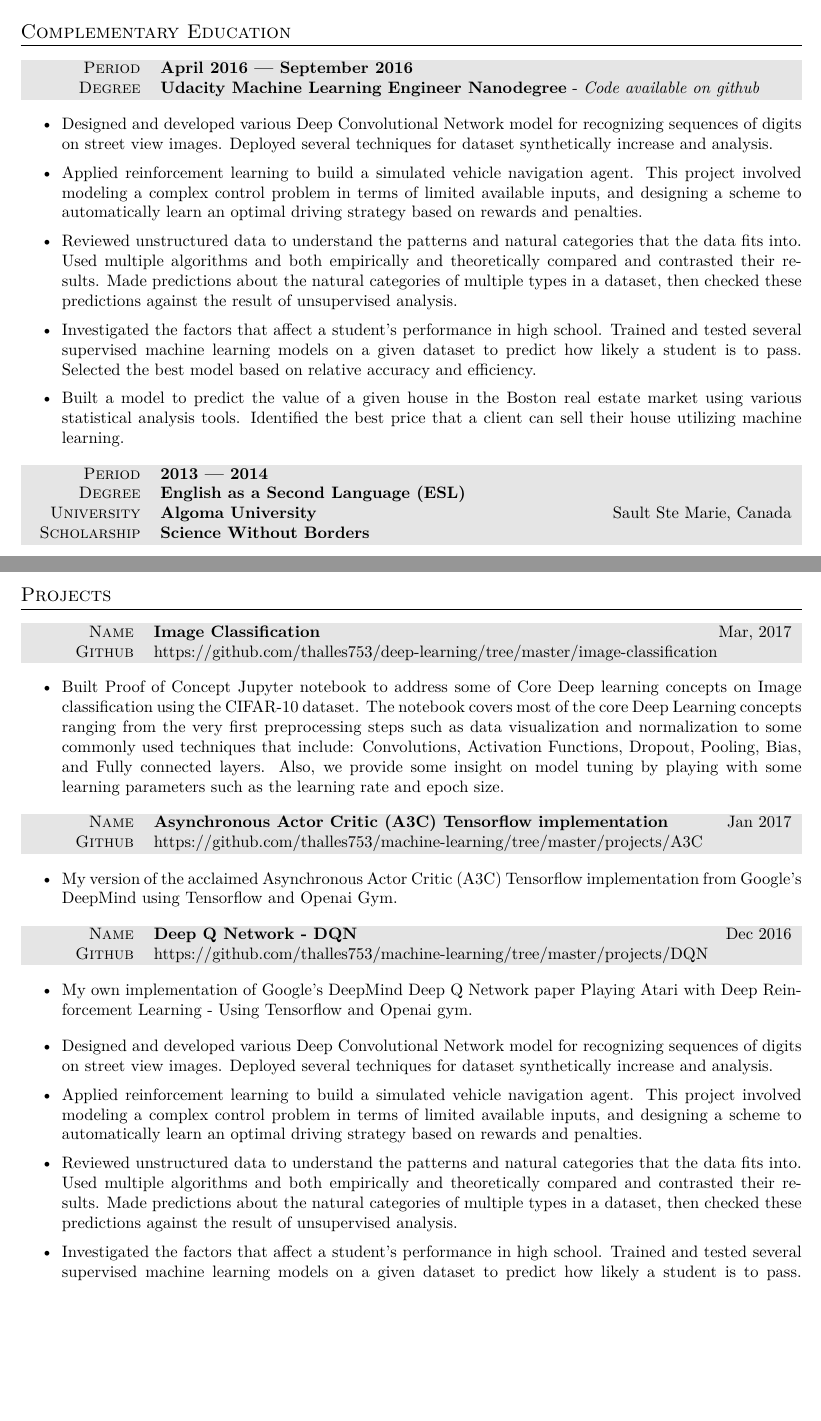
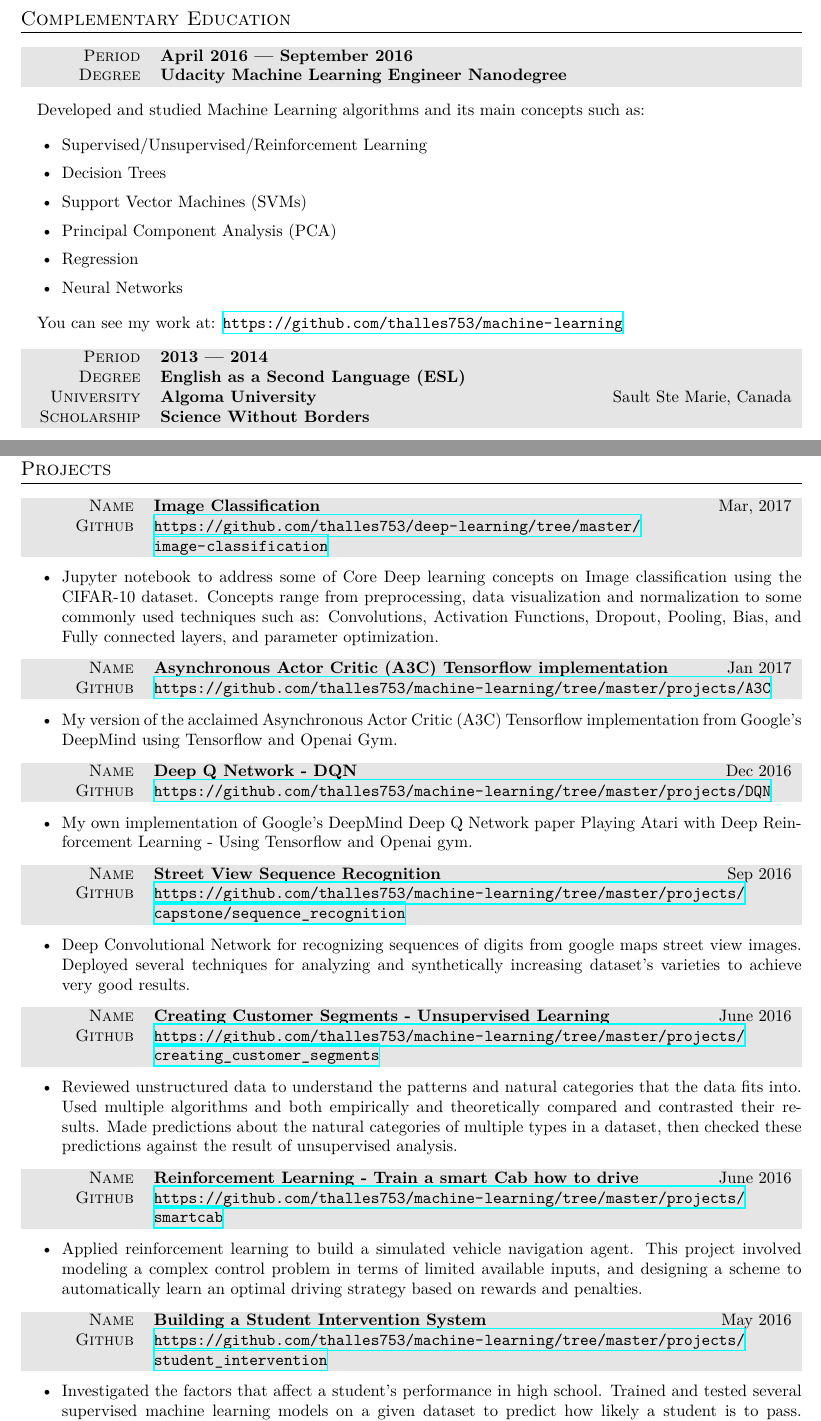
Before and after one commit to sthalles/resume, a LaTeX CV (English-Extended/resume.tex): two parts of pages 1 and 4 of 4, joined at a grey line, cut so that both start at the same text, the shorter picture padded with empty space. Compiled offline with XeLaTeX; a missing font is replaced by an installed copy or a similar font.

Commit message:
updated resume

```diff
--- a/English-Extended/resume.tex
+++ b/English-Extended/resume.tex
@@ -107,22 +107,22 @@
 \begin{center}
 \begin{tabularx}{1.0\linewidth}{>{\raggedleft\scshape}p{2.34cm}X}
 \gray Period & \textbf{April 2016 --- September 2016}\\
-\gray Degree & \textbf{Udacity Machine Learning Engineer Nanodegree} - \textit{Code available on github}\\
+\gray Degree & \textbf{Udacity Machine Learning Engineer Nanodegree} \\
 \end{tabularx}
 \end{center}
 
+Developed and studied Machine Learning algorithms  and its main concepts such as:
+
 \begin{itemize}\itemsep1.5pt
-\item Designed and developed various Deep Convolutional Network model for recognizing sequences of digits on street view images. Deployed several techniques for dataset synthetically increase and analysis.
+\item Supervised/Unsupervised/Reinforcement Learning
+\item Decision Trees
+\item Support Vector Machines (SVMs)
+\item  Principal Component Analysis (PCA)
+\item  Regression
+\item  Neural Networks
+\end{itemize}
 
-\item Applied reinforcement learning to build a simulated vehicle navigation agent. This project involved modeling a complex control problem in terms of limited available inputs, and designing a scheme to automatically learn an optimal driving strategy based on rewards and penalties.
-
-\item Reviewed unstructured data to understand the patterns and natural categories that the data fits into. Used multiple algorithms and both empirically and theoretically compared and contrasted their results. Made predictions about the natural categories of multiple types in a dataset, then checked these predictions against the result of unsupervised analysis.
-
-\item Investigated the factors that affect a student's performance in high school. Trained and tested several supervised machine learning models on a given dataset to predict how likely a student is to pass. Selected the best model based on relative accuracy and efficiency.
-
-\item Built a model to predict the value of a given house in the Boston real estate market using various statistical analysis tools. Identified the best price that a client can sell their house utilizing machine learning.
-
-\end{itemize}
+You can see my work at: \url{https://github.com/thalles753/machine-learning}
 
 \begin{center}
 \begin{tabularx}{1.0\linewidth}{>{\raggedleft\scshape}p{2.34cm}X}
@@ -376,18 +376,18 @@
 \begin{center}
 \begin{tabularx}{1.0\linewidth}{>{\raggedleft\scshape}p{2.2cm}X}
 \gray Name & \textbf{Image Classification} \hfill Mar, 2017\\
-\gray Github & https://github.com/thalles753/deep-learning/tree/master/image-classification \\
+\gray Github & \url{https://github.com/thalles753/deep-learning/tree/master/image-classification} \\
 \end{tabularx}
 \end{center}
 
 \begin{itemize}\itemsep1.5pt
-\item Built Proof of Concept Jupyter notebook to address some of Core Deep learning concepts on Image classification using the CIFAR-10 dataset. The notebook covers most of the core Deep Learning concepts ranging from the very first preprocessing steps such as data visualization and normalization to some commonly used techniques that include: Convolutions, Activation Functions, Dropout, Pooling, Bias, and Fully connected layers. Also, we provide some insight on model tuning by playing with some learning parameters such as the learning rate and epoch size.
+\item Jupyter notebook to address some of Core Deep learning concepts on Image classification using the CIFAR-10 dataset. Concepts range from preprocessing, data visualization and normalization to some commonly used techniques such as: Convolutions, Activation Functions, Dropout, Pooling, Bias, and Fully connected layers, and parameter optimization.
 \end{itemize}
 
 \begin{center}
 \begin{tabularx}{1.0\linewidth}{>{\raggedleft\scshape}p{2.2cm}X}
 \gray Name & \textbf{Asynchronous Actor Critic (A3C) Tensorflow implementation} \hfill Jan 2017\\
-\gray Github & https://github.com/thalles753/machine-learning/tree/master/projects/A3C \\
+\gray Github & \url{https://github.com/thalles753/machine-learning/tree/master/projects/A3C}\\
 \end{tabularx}
 \end{center}
 
@@ -398,7 +398,7 @@
 \begin{center}
 \begin{tabularx}{1.0\linewidth}{>{\raggedleft\scshape}p{2.2cm}X}
 \gray Name & \textbf{Deep Q Network - DQN} \hfill Dec 2016\\
-\gray Github & https://github.com/thalles753/machine-learning/tree/master/projects/DQN \\
+\gray Github & \url{https://github.com/thalles753/machine-learning/tree/master/projects/DQN}\\
 \end{tabularx}
 \end{center}
 
@@ -406,12 +406,52 @@
 \item My own implementation of Google's DeepMind Deep Q Network paper Playing Atari with Deep Reinforcement Learning - Using Tensorflow and Openai gym.
 \end{itemize}
 
+\begin{center}
+\begin{tabularx}{1.0\linewidth}{>{\raggedleft\scshape}p{2.2cm}X}
+\gray Name & \textbf{Street View Sequence Recognition} \hfill Sep 2016\\
+\gray Github & \url{https://github.com/thalles753/machine-learning/tree/master/projects/capstone/sequence_recognition} \\
+\end{tabularx}
+\end{center}
+
 \begin{itemize}\itemsep1.5pt
-\item Designed and developed various Deep Convolutional Network model for recognizing sequences of digits on street view images. Deployed several techniques for dataset synthetically increase and analysis.
+\item Deep Convolutional Network for recognizing sequences of digits from google maps street view images. Deployed several techniques for analyzing and synthetically increasing dataset's varieties to achieve very good results.
+\end{itemize}
 
-\item Applied reinforcement learning to build a simulated vehicle navigation agent. This project involved modeling a complex control problem in terms of limited available inputs, and designing a scheme to automatically learn an optimal driving strategy based on rewards and penalties.
+\begin{center}
+\begin{tabularx}{1.0\linewidth}{>{\raggedleft\scshape}p{2.2cm}X}
+\gray Name & \textbf{Creating Customer Segments - Unsupervised Learning} \hfill June 2016\\
+\gray Github & \url{https://github.com/thalles753/machine-learning/tree/master/projects/creating_customer_segments}\\
+\end{tabularx}
+\end{center}
 
-\item Reviewed unstructured data to understand the patterns and natural categories that the data fits into. Used multiple algorithms and both empirically and theoretically compared and contrasted their results. Made predictions about the natural categories of multiple types in a dataset, then checked these predictions against the result of unsupervised analysis.
+\begin{itemize}\itemsep1.5pt
+\item Reviewed unstructured data to understand the patterns and natural categories that the data fits into.
+Used multiple algorithms and both empirically and theoretically compared and contrasted their results.
+Made predictions about the natural categories of multiple types in a dataset, then checked these
+predictions against the result of unsupervised analysis.
+\end{itemize}
 
+\begin{center}
+\begin{tabularx}{1.0\linewidth}{>{\raggedleft\scshape}p{2.2cm}X}
+\gray Name & \textbf{Reinforcement Learning - Train a smart Cab how to drive} \hfill June 2016\\
+\gray Github & \url{https://github.com/thalles753/machine-learning/tree/master/projects/smartcab}\\
+\end{tabularx}
+\end{center}
+
+\begin{itemize}\itemsep1.5pt
+\item Applied reinforcement learning to build a simulated vehicle navigation agent. This project involved
+modeling a complex control problem in terms of limited available inputs, and designing a scheme to
+automatically learn an optimal driving strategy based on rewards and penalties.
+\end{itemize}
+
+\begin{center}
+\begin{tabularx}{1.0\linewidth}{>{\raggedleft\scshape}p{2.2cm}X}
+\gray Name & \textbf{Building a Student Intervention System} \hfill May 2016\\
+\gray Github & \url{https://github.com/thalles753/machine-learning/tree/master/projects/student_intervention}\\
+\end{tabularx}
+\end{center}
+
+\begin{itemize}\itemsep1.5pt
 \item Investigated the factors that affect a student's performance in high school. Trained and tested several supervised machine learning models on a given dataset to predict how likely a student is to pass. Selected the best model based on relative accuracy and efficiency.
+\end{itemize}
 
```
Also changed, not shown: English-Extended/resume.pdf, English-Extended/resume.tex (3 more changed lines), 2 other files.
